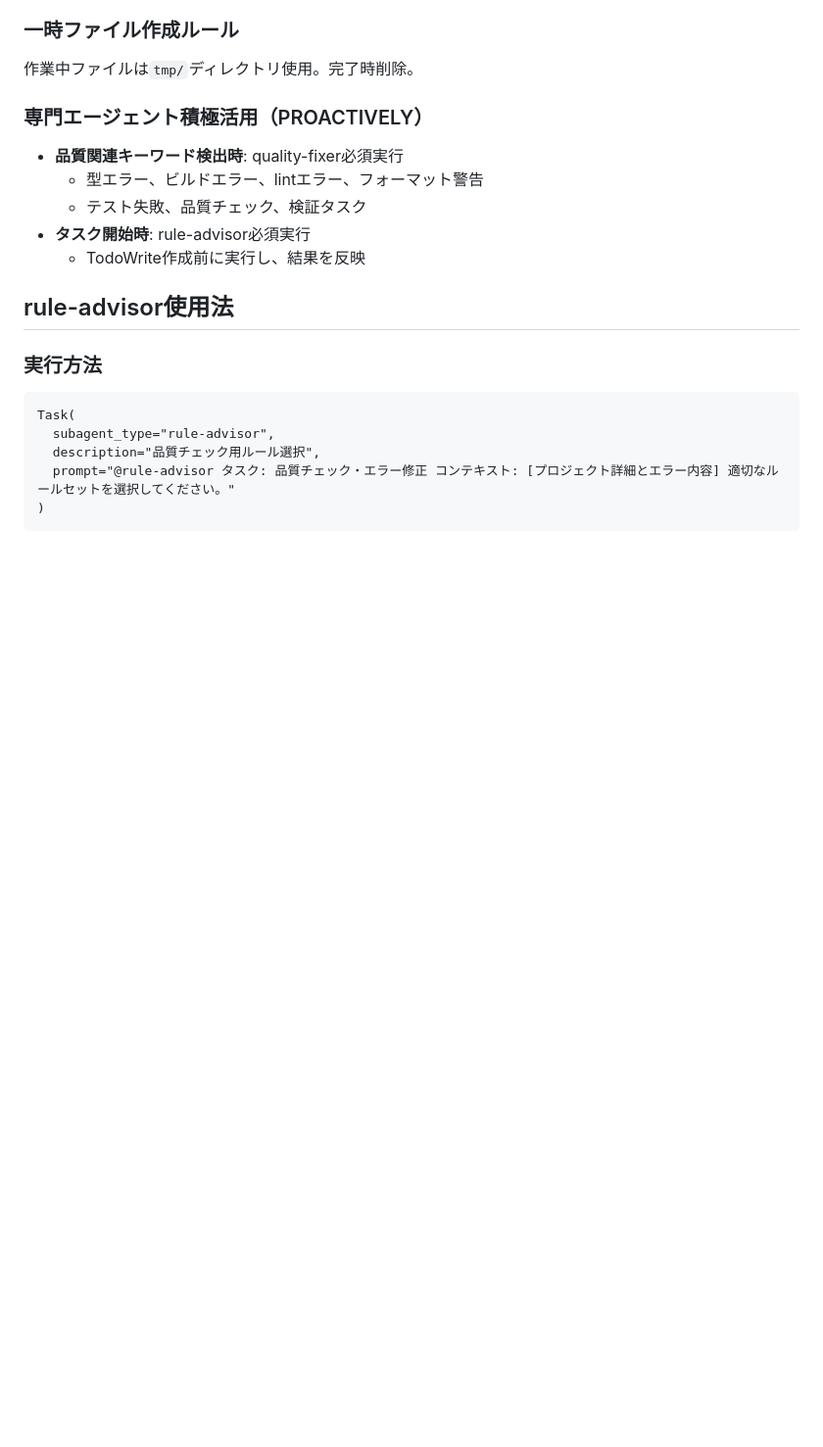
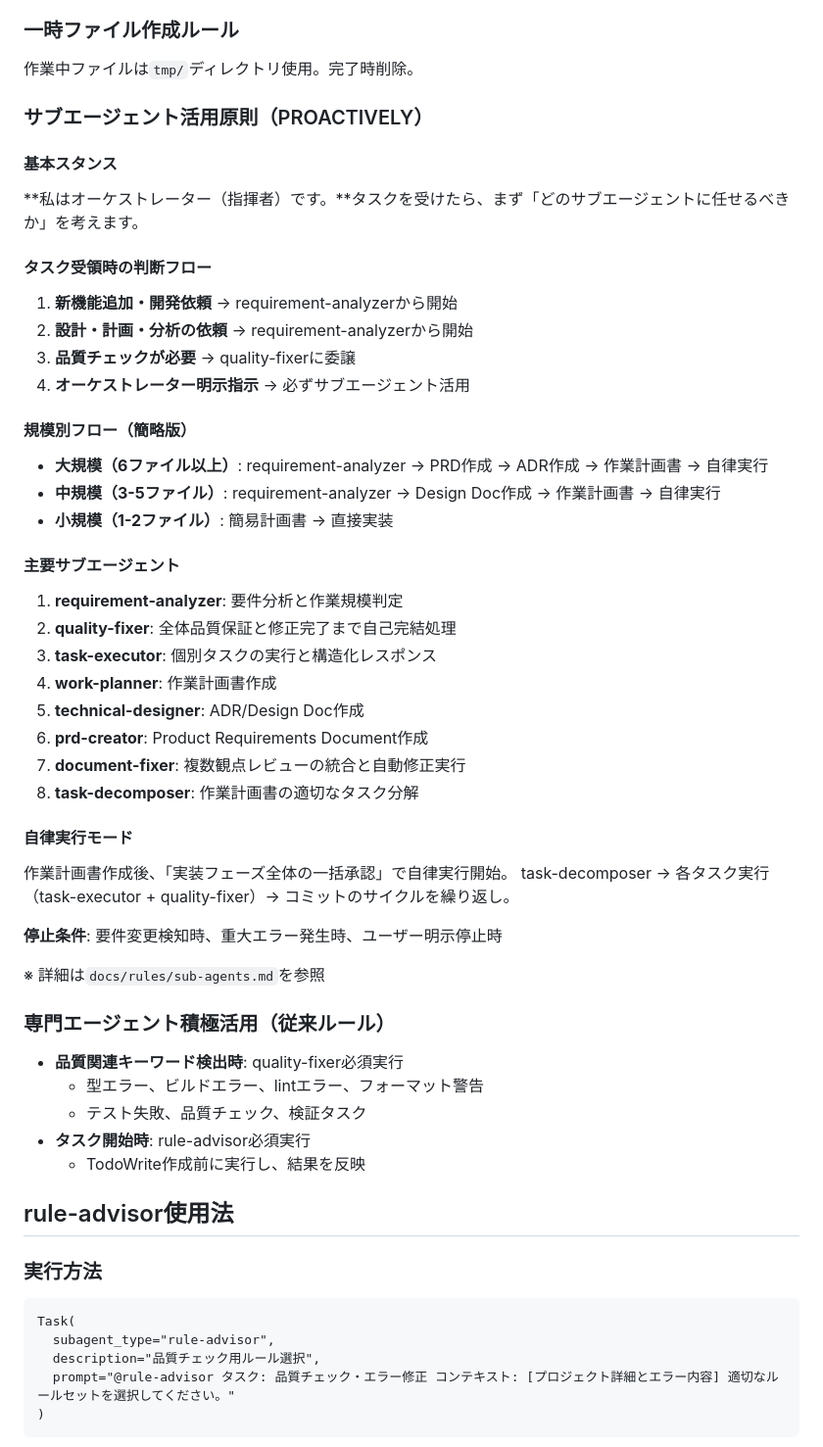
Before and after one commit to atsushi-h/web-native-monorepo-template, a Markdown page: CLAUDE.md, the part around the change. Shown at 98% size. Drawn GitHub-style; blank space fills up the shorter version.

Commit message:
docs: CLAUDE.mdにサブエージェント活用原則を追加
- オーケストレーター機能の明確化
- タスク受領時の判断フローを追加
- 規模別フロー（大規模/中規模/小規模）の簡略版を記載
- 主要サブエージェント一覧を追加
- 自律実行モードの概要と停止条件を記載
- 詳細情報へのdocs/rules/sub-agents.md参照を追加

従来の専門エージェント積極活用ルールは維持しつつ、
新しいサブエージェント活用原則を体系化。

🤖 Generated with [Claude Code](https://claude.ai/code)

Co-Authored-By: Claude <noreply@anthropic.com>

```diff
--- a/CLAUDE.md
+++ b/CLAUDE.md
@@ -106,7 +106,41 @@ AI実行精度最大化のための中核ルール。全ての指示はこのフ
 ### 一時ファイル作成ルール
 作業中ファイルは`tmp/`ディレクトリ使用。完了時削除。
 
-### 専門エージェント積極活用（PROACTIVELY）
+### サブエージェント活用原則（PROACTIVELY）
+
+#### 基本スタンス
+**私はオーケストレーター（指揮者）です。**タスクを受けたら、まず「どのサブエージェントに任せるべきか」を考えます。
+
+#### タスク受領時の判断フロー
+1. **新機能追加・開発依頼** → requirement-analyzerから開始
+2. **設計・計画・分析の依頼** → requirement-analyzerから開始
+3. **品質チェックが必要** → quality-fixerに委譲
+4. **オーケストレーター明示指示** → 必ずサブエージェント活用
+
+#### 規模別フロー（簡略版）
+- **大規模（6ファイル以上）**: requirement-analyzer → PRD作成 → ADR作成 → 作業計画書 → 自律実行
+- **中規模（3-5ファイル）**: requirement-analyzer → Design Doc作成 → 作業計画書 → 自律実行
+- **小規模（1-2ファイル）**: 簡易計画書 → 直接実装
+
+#### 主要サブエージェント
+1. **requirement-analyzer**: 要件分析と作業規模判定
+2. **quality-fixer**: 全体品質保証と修正完了まで自己完結処理
+3. **task-executor**: 個別タスクの実行と構造化レスポンス
+4. **work-planner**: 作業計画書作成
+5. **technical-designer**: ADR/Design Doc作成
+6. **prd-creator**: Product Requirements Document作成
+7. **document-fixer**: 複数観点レビューの統合と自動修正実行
+8. **task-decomposer**: 作業計画書の適切なタスク分解
+
+#### 自律実行モード
+作業計画書作成後、「実装フェーズ全体の一括承認」で自律実行開始。
+task-decomposer → 各タスク実行（task-executor + quality-fixer）→ コミットのサイクルを繰り返し。
+
+**停止条件**: 要件変更検知時、重大エラー発生時、ユーザー明示停止時
+
+※ 詳細は`docs/rules/sub-agents.md`を参照
+
+### 専門エージェント積極活用（従来ルール）
 - **品質関連キーワード検出時**: quality-fixer必須実行
   - 型エラー、ビルドエラー、lintエラー、フォーマット警告
   - テスト失敗、品質チェック、検証タスク
```
